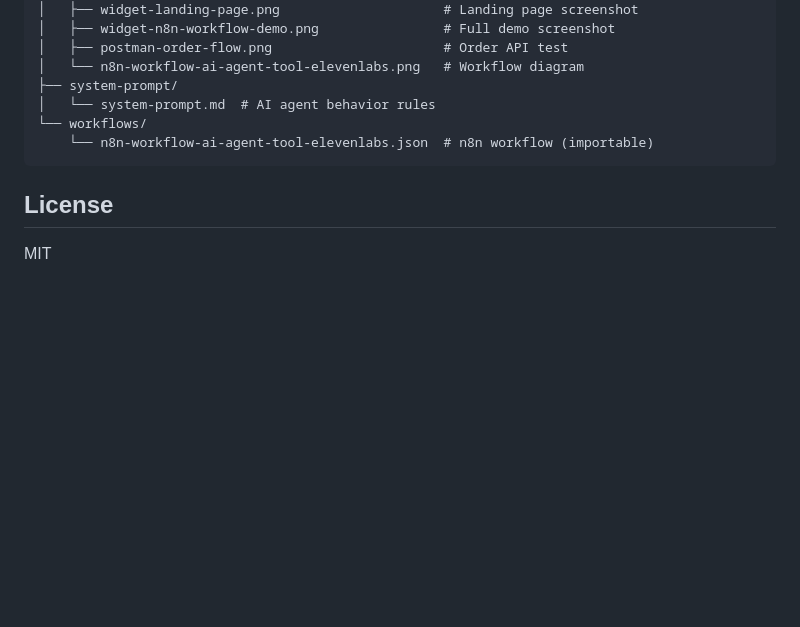
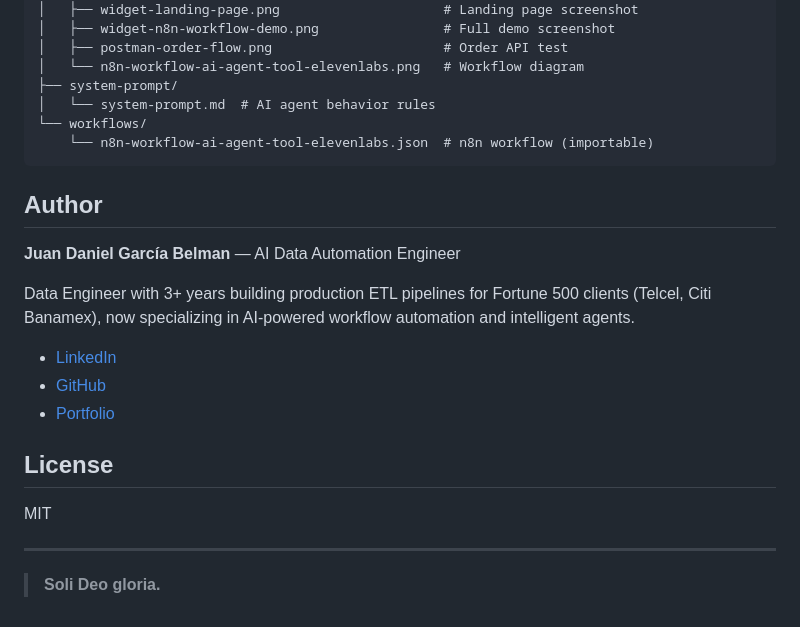
Before and after one commit to Daniel-jcVv/ai-voice-sales-agent, a Markdown page: README.md, the part around the change. Rendered like a GitHub page; blank space fills up the shorter version.

Commit message:
docs: add author section and sanitize workflow JSON

````diff
--- a/README.md
+++ b/README.md
@@ -177,6 +177,20 @@ my-store/
     └── n8n-workflow-ai-agent-tool-elevenlabs.json  # n8n workflow (importable)
 ```
 
+## Author
+
+**Juan Daniel García Belman** — AI Data Automation Engineer
+
+Data Engineer with 3+ years building production ETL pipelines for Fortune 500 clients (Telcel, Citi Banamex), now specializing in AI-powered workflow automation and intelligent agents.
+
+- [LinkedIn](www.linkedin.com/in/daniel-garcía-belman-99a298aa)
+- [GitHub](https://github.com/Daniel-jcVv)
+- [Portfolio](https://danieljcvv-portfolio.vercel.app/)
+
 ## License
 
 MIT
+
+---
+
+> **Soli Deo gloria.**
````
